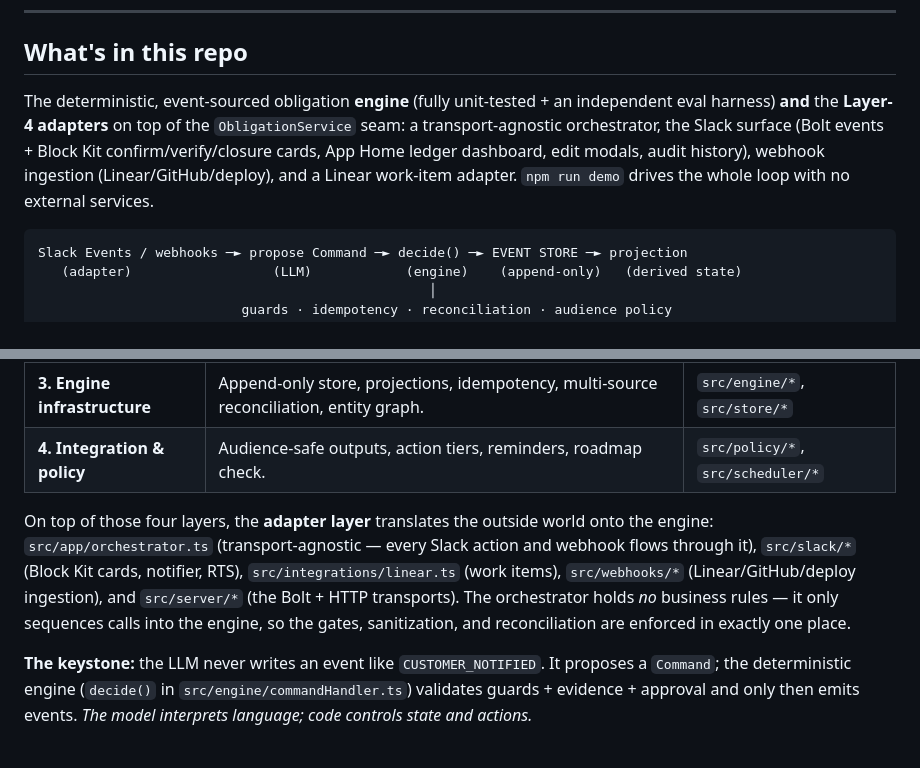
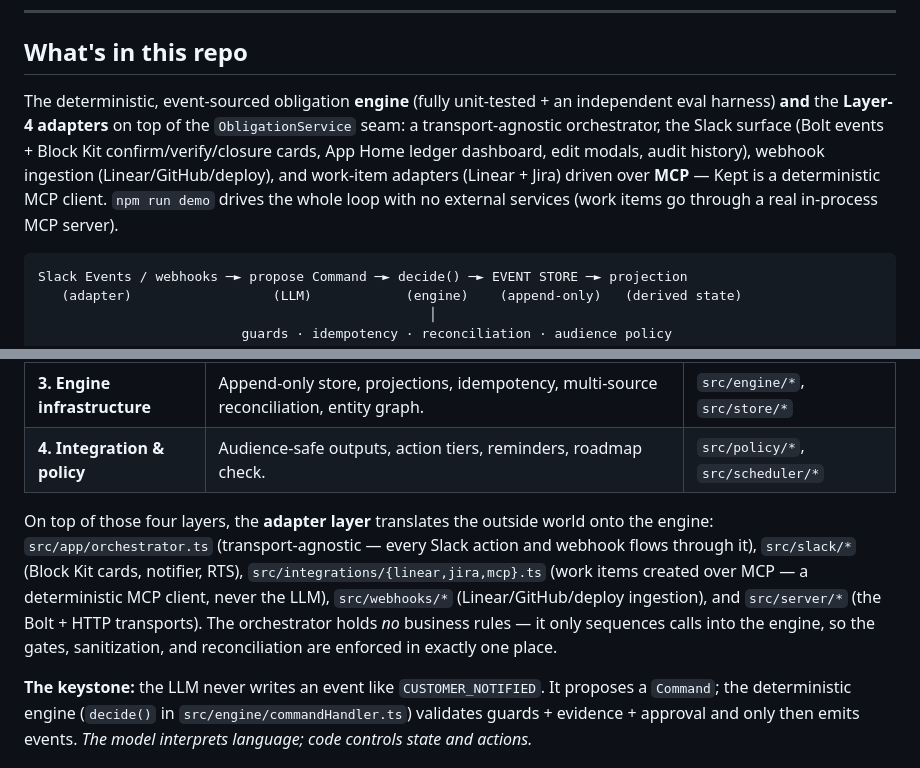
Before and after one commit to kaviyakumar23/kept, a Markdown page: README.md, 2 parts joined by grey strips. Drawn GitHub-style.

````diff
--- a/README.md
+++ b/README.md
@@ -12,7 +12,7 @@ Kept is a Slack-native agent for shared customer channels. It maintains a **huma
 
 ## What's in this repo
 
-The deterministic, event-sourced obligation **engine** (fully unit-tested + an independent eval harness) **and** the **Layer-4 adapters** on top of the `ObligationService` seam: a transport-agnostic orchestrator, the Slack surface (Bolt events + Block Kit confirm/verify/closure cards, App Home ledger dashboard, edit modals, audit history), webhook ingestion (Linear/GitHub/deploy), and a Linear work-item adapter. `npm run demo` drives the whole loop with no external services.
+The deterministic, event-sourced obligation **engine** (fully unit-tested + an independent eval harness) **and** the **Layer-4 adapters** on top of the `ObligationService` seam: a transport-agnostic orchestrator, the Slack surface (Bolt events + Block Kit confirm/verify/closure cards, App Home ledger dashboard, edit modals, audit history), webhook ingestion (Linear/GitHub/deploy), and work-item adapters (Linear + Jira) driven over **MCP** — Kept is a deterministic MCP client. `npm run demo` drives the whole loop with no external services (work items go through a real in-process MCP server).
 
 ```
 Slack Events / webhooks ─► propose Command ─► decide() ─► EVENT STORE ─► projection
@@ -30,7 +30,7 @@ Slack Events / webhooks ─► propose Command ─► decide() ─► EVENT STOR
 | **3. Engine infrastructure** | Append-only store, projections, idempotency, multi-source reconciliation, entity graph. | `src/engine/*`, `src/store/*` |
 | **4. Integration & policy** | Audience-safe outputs, action tiers, reminders, roadmap check. | `src/policy/*`, `src/scheduler/*` |
 
-On top of those four layers, the **adapter layer** translates the outside world onto the engine: `src/app/orchestrator.ts` (transport-agnostic — every Slack action and webhook flows through it), `src/slack/*` (Block Kit cards, notifier, RTS), `src/integrations/linear.ts` (work items), `src/webhooks/*` (Linear/GitHub/deploy ingestion), and `src/server/*` (the Bolt + HTTP transports). The orchestrator holds *no* business rules — it only sequences calls into the engine, so the gates, sanitization, and reconciliation are enforced in exactly one place.
+On top of those four layers, the **adapter layer** translates the outside world onto the engine: `src/app/orchestrator.ts` (transport-agnostic — every Slack action and webhook flows through it), `src/slack/*` (Block Kit cards, notifier, RTS), `src/integrations/{linear,jira,mcp}.ts` (work items created over MCP — a deterministic MCP client, never the LLM), `src/webhooks/*` (Linear/GitHub/deploy ingestion), and `src/server/*` (the Bolt + HTTP transports). The orchestrator holds *no* business rules — it only sequences calls into the engine, so the gates, sanitization, and reconciliation are enforced in exactly one place.
 
 **The keystone:** the LLM never writes an event like `CUSTOMER_NOTIFIED`. It proposes a `Command`; the deterministic engine (`decide()` in `src/engine/commandHandler.ts`) validates guards + evidence + approval and only then emits events. *The model interprets language; code controls state and actions.*
 
````
Also changed, not shown: other parts of README.md (+9 -5 lines), docs/DEVPOST.md (added, +130 -0 lines), docs/architecture.png (added), 2 other files.
